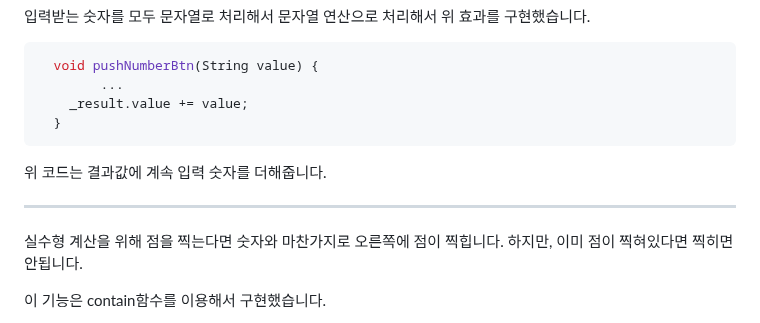
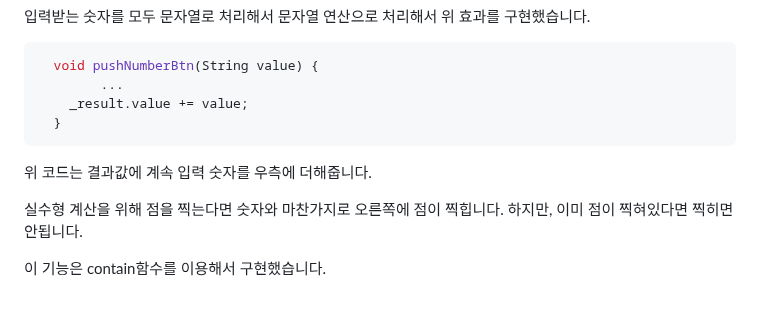
Before and after one commit to SangWook16074/my_ios_calculator, a Markdown page: README.md, the part around one of its changes. Drawn GitHub-style.

````diff
--- a/README.md
+++ b/README.md
@@ -18,9 +18,7 @@ GetX를 이용해서 제작한 IOS 계산기 앱입니다.
   }
 ```
 
-위 코드는 결과값에 계속 입력 숫자를 더해줍니다.
-
-----------------
+위 코드는 결과값에 계속 입력 숫자를 우측에 더해줍니다.
 
 실수형 계산을 위해 점을 찍는다면 숫자와 마찬가지로 오른쪽에 점이 찍힙니다. 하지만, 이미 점이 찍혀있다면 찍히면 안됩니다.
 
````
Also changed, not shown: other parts of README.md (+16 -0 lines).
